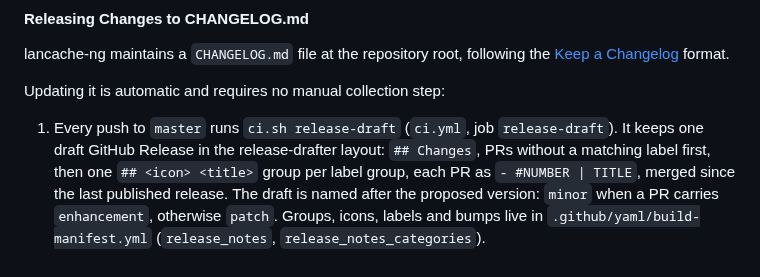
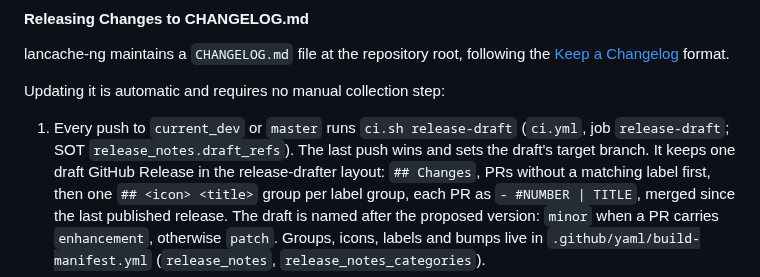
Before and after one commit to wiki-mod/lancache-ng, a Markdown page: CONTRIBUTING.md, the part around the change. GitHub-like rendering.

Commit message:
docs(contributing): draft refreshes on current_dev and master
CLD-1794217644
Describes the SOT draft_refs trigger.
Refs #1683, PR #2004.

```diff
--- a/CONTRIBUTING.md
+++ b/CONTRIBUTING.md
@@ -123,8 +123,10 @@ the [Keep a Changelog](https://keepachangelog.com/) format.
 
 Updating it is automatic and requires no manual collection step:
 
-1. Every push to `master` runs `ci.sh release-draft` (`ci.yml`, job
-   `release-draft`). It keeps one draft GitHub Release in the release-drafter
+1. Every push to `current_dev` or `master` runs `ci.sh release-draft`
+   (`ci.yml`, job `release-draft`; SOT `release_notes.draft_refs`). The last
+   push wins and sets the draft's target branch. It keeps one draft GitHub
+   Release in the release-drafter
    layout: `## Changes`, PRs without a matching label first, then one
    `## <icon> <title>` group per label group, each PR as `- #NUMBER | TITLE`,
    merged since the last published release. The draft is named after the
```
